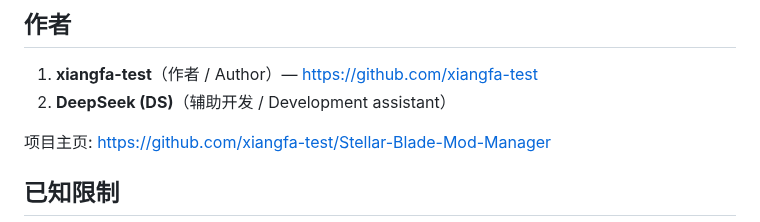
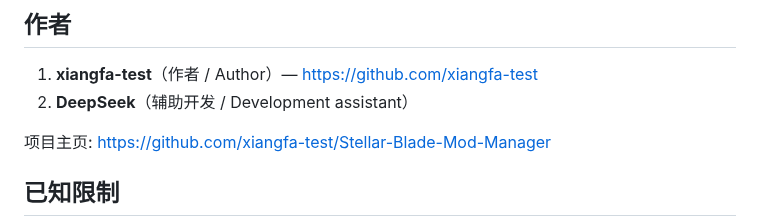
Before and after one commit to xiangfa-test/Stellar-Blade-Mod-Manager, a Markdown page: README.md, the part around the change. GitHub-like rendering.

```diff
--- a/README.md
+++ b/README.md
@@ -137,7 +137,7 @@ stellar-mod-manager/
 ## 作者
 
 1. **xiangfa-test**（作者 / Author）— https://github.com/xiangfa-test
-2. **DeepSeek (DS)**（辅助开发 / Development assistant）
+2. **DeepSeek**（辅助开发 / Development assistant）
 
 项目主页: https://github.com/xiangfa-test/Stellar-Blade-Mod-Manager
 
```
Also changed, not shown: AUTHORS.md (+1 -1 lines), docs/screenshots/about.png, 4 other files.
